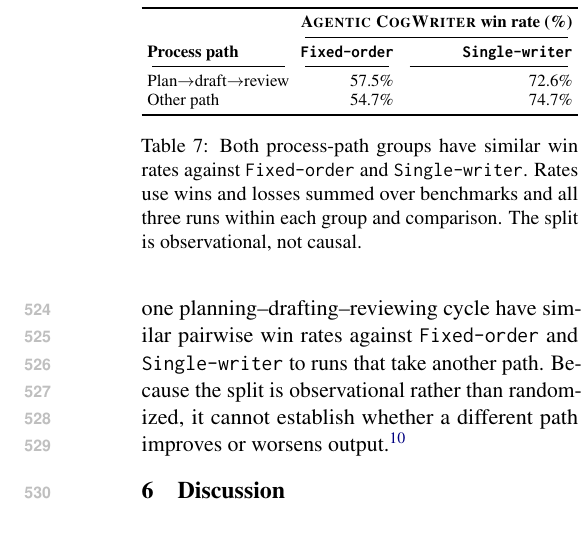
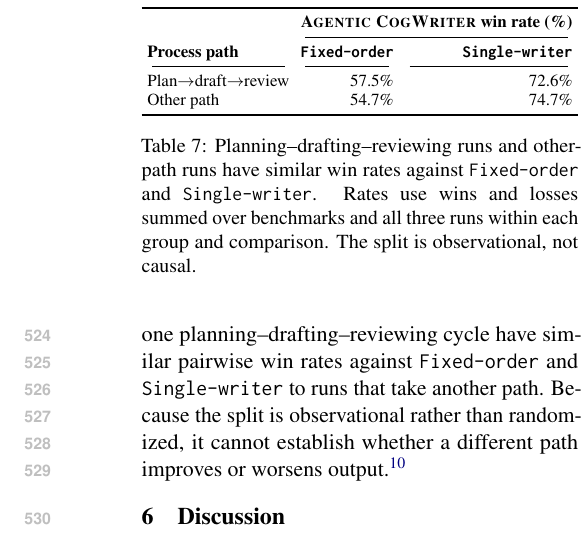
Before and after one commit to shunk031/agentic-cognitive-writing, a LaTeX paper (paper/acl_latex.tex, which reads paper/tab/trace-outcome.tex): part of one column of page 8 of 40, cut so that both start at the same text. Compiled offline with pdfLaTeX.

Commit message:
paper: make Table 7 caption self-contained

```diff
--- a/paper/tab/trace-outcome.tex
+++ b/paper/tab/trace-outcome.tex
@@ -21,6 +21,6 @@ Other path
 \bottomrule
 \end{tabular}%
 }
-\caption{Both process-path groups have similar win rates against \condFixedOrder\ and \condSingleWriter. Rates use wins and losses summed over benchmarks and all three runs within each group and comparison. The split is observational, not causal.}
+\caption{Planning--drafting--reviewing runs and other-path runs have similar win rates against \condFixedOrder\ and \condSingleWriter. Rates use wins and losses summed over benchmarks and all three runs within each group and comparison. The split is observational, not causal.}
 \label{tab:trace-outcome}
 \end{table}
```
